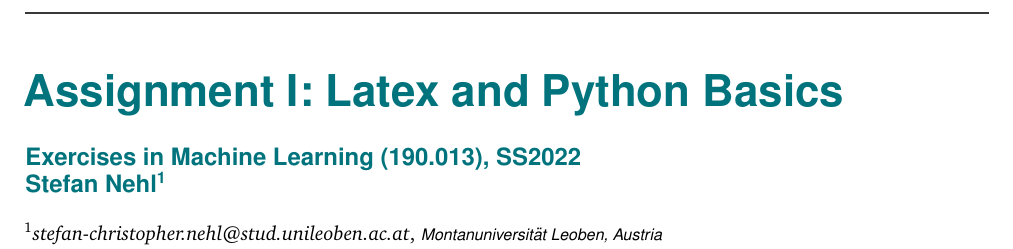
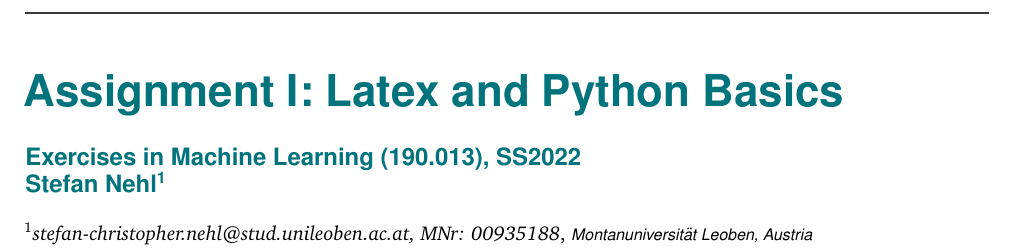
Before and after one commit to StefNehl/MachineLearning, a LaTeX problem sheet (Assignment_1/LatexTemplateReportsFeb2022/main.tex): part of page 1 of 3, cut so that both start at the same text. Compiled offline with pdfLaTeX.

Commit message:
Final Report

```diff
--- a/Assignment_1/LatexTemplateReportsFeb2022/main.tex
+++ b/Assignment_1/LatexTemplateReportsFeb2022/main.tex
@@ -27,7 +27,7 @@
 	\coursetitle{Exercises in Machine Learning (190.013), SS2022}
 	\authorstyle{Stefan Nehl\textsuperscript{1}} % Authors
 	\newline\newline % Space before institutions
-	\textsuperscript{1}\textit{stefan-christopher.nehl@stud.unileoben.ac.at}, \institution{Montanuniversität Leoben, Austria}\\ % Institution 1
+	\textsuperscript{1}\textit{stefan-christopher.nehl@stud.unileoben.ac.at, MNr: 00935188}, \institution{Montanuniversität Leoben, Austria}\\ % Institution 1
 	\newline\submissiondate{\today} % Add a date here
 }
 
```
Also changed, not shown: Assignment_1/LatexTemplateReportsFeb2022/main.pdf (deleted), 2 other files.
